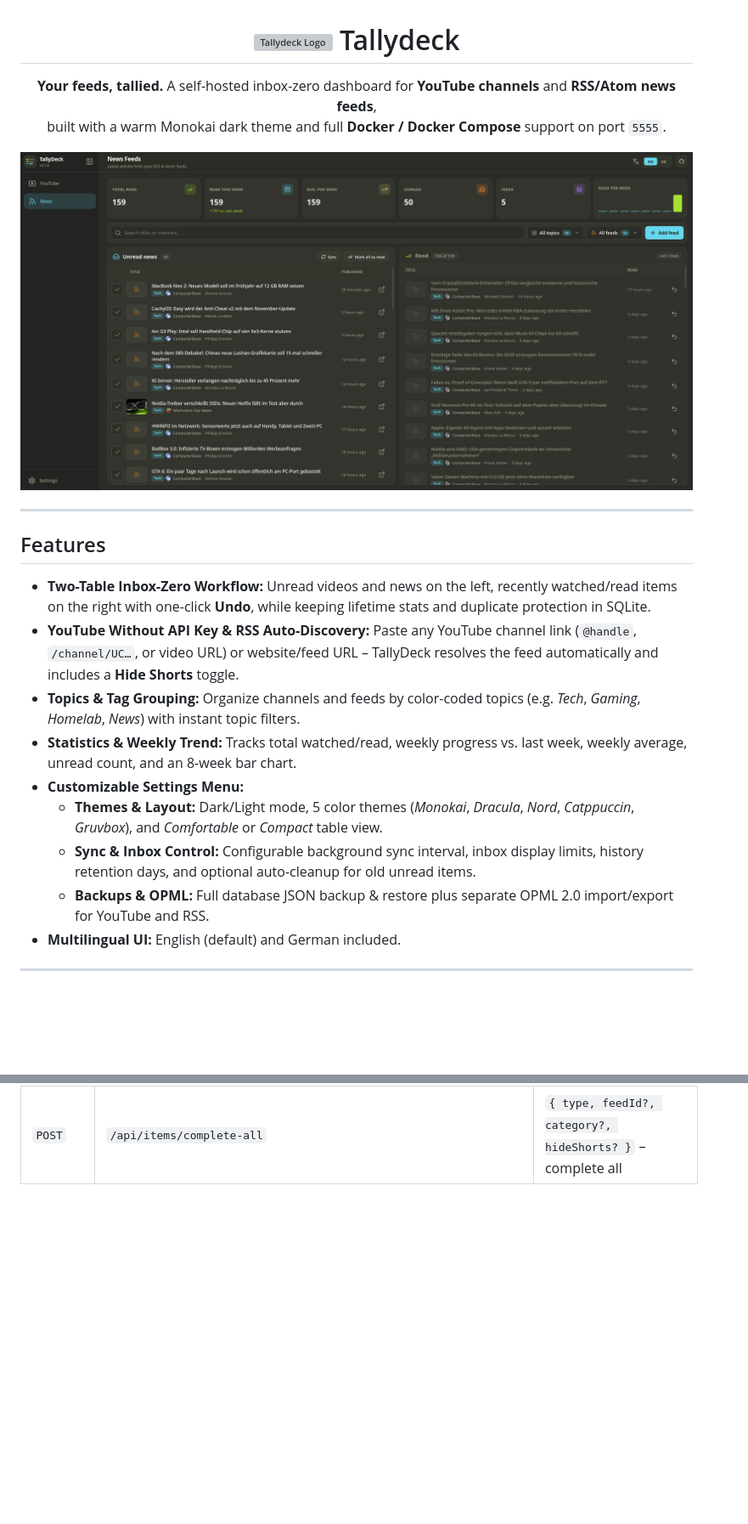
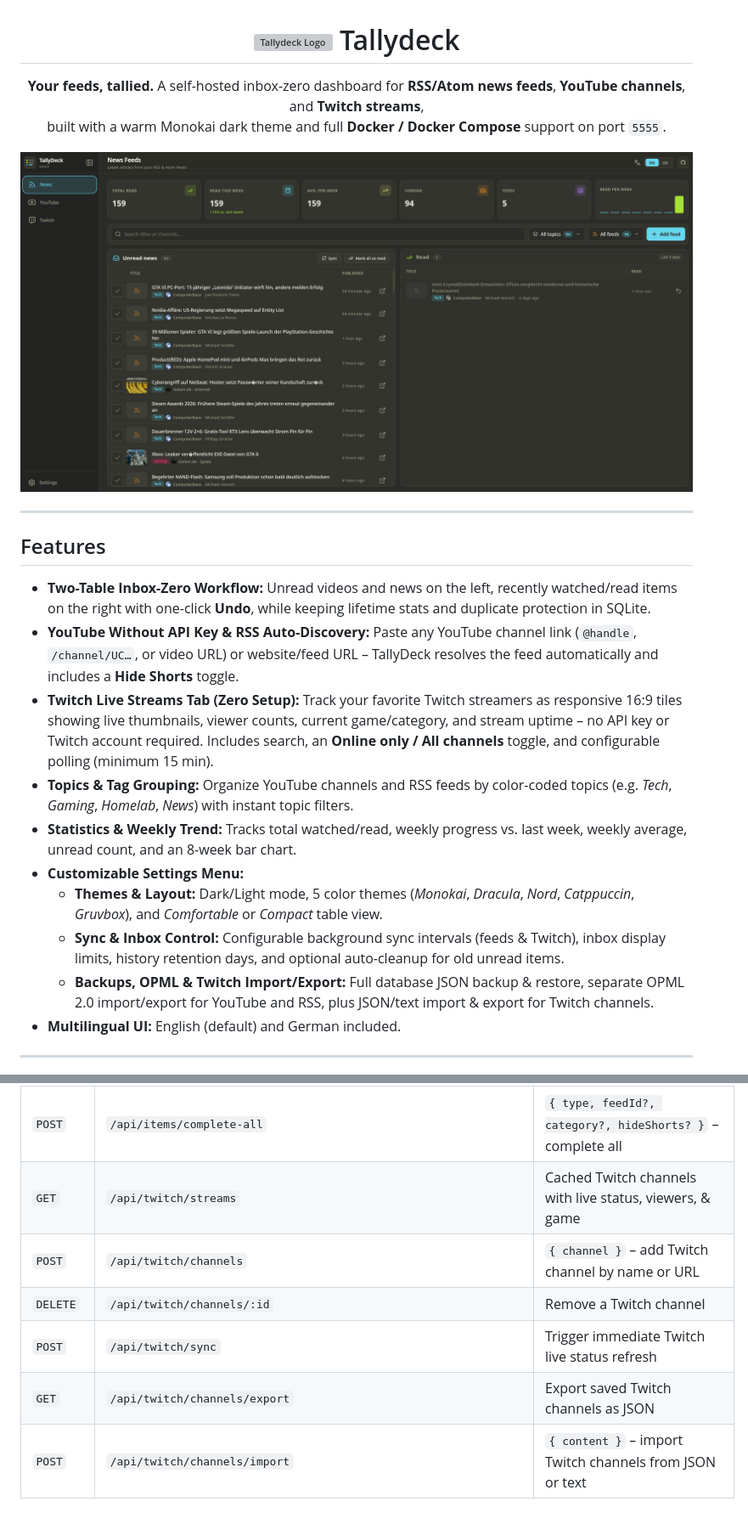
Before and after one commit to EinfachFabi/tallydeck, a Markdown page: README.md, 2 parts joined by grey strips. Shown at 85% size. Rendered like a GitHub page; pictures changed too: .github/screenshot.png; blank space fills up the shorter version; grey boxes are pictures that could not be loaded.

Commit message:
Update README [skip ci]

```diff
--- a/README.md
+++ b/README.md
@@ -3,7 +3,7 @@
 </h1>
 
 <p align="center">
-  <strong>Your feeds, tallied.</strong> A self-hosted inbox-zero dashboard for <strong>YouTube channels</strong> and <strong>RSS/Atom news feeds</strong>,<br />
+  <strong>Your feeds, tallied.</strong> A self-hosted inbox-zero dashboard for <strong>RSS/Atom news feeds</strong>, <strong>YouTube channels</strong>, and <strong>Twitch streams</strong>,<br />
   built with a warm Monokai dark theme and full <strong>Docker / Docker Compose</strong> support on port <code>5555</code>.
 </p>
 
@@ -17,12 +17,13 @@
 
 - **Two-Table Inbox-Zero Workflow:** Unread videos and news on the left, recently watched/read items on the right with one-click **Undo**, while keeping lifetime stats and duplicate protection in SQLite.
 - **YouTube Without API Key & RSS Auto-Discovery:** Paste any YouTube channel link (`@handle`, `/channel/UC…`, or video URL) or website/feed URL – TallyDeck resolves the feed automatically and includes a **Hide Shorts** toggle.
-- **Topics & Tag Grouping:** Organize channels and feeds by color-coded topics (e.g. *Tech*, *Gaming*, *Homelab*, *News*) with instant topic filters.
+- **Twitch Live Streams Tab (Zero Setup):** Track your favorite Twitch streamers as responsive 16:9 tiles showing live thumbnails, viewer counts, current game/category, and stream uptime – no API key or Twitch account required. Includes search, an **Online only / All channels** toggle, and configurable polling (minimum 15 min).
+- **Topics & Tag Grouping:** Organize YouTube channels and RSS feeds by color-coded topics (e.g. *Tech*, *Gaming*, *Homelab*, *News*) with instant topic filters.
 - **Statistics & Weekly Trend:** Tracks total watched/read, weekly progress vs. last week, weekly average, unread count, and an 8-week bar chart.
 - **Customizable Settings Menu:**
   - **Themes & Layout:** Dark/Light mode, 5 color themes (*Monokai*, *Dracula*, *Nord*, *Catppuccin*, *Gruvbox*), and *Comfortable* or *Compact* table view.
-  - **Sync & Inbox Control:** Configurable background sync interval, inbox display limits, history retention days, and optional auto-cleanup for old unread items.
-  - **Backups & OPML:** Full database JSON backup & restore plus separate OPML 2.0 import/export for YouTube and RSS.
+  - **Sync & Inbox Control:** Configurable background sync intervals (feeds & Twitch), inbox display limits, history retention days, and optional auto-cleanup for old unread items.
+  - **Backups, OPML & Twitch Import/Export:** Full database JSON backup & restore, separate OPML 2.0 import/export for YouTube and RSS, plus JSON/text import & export for Twitch channels.
 - **Multilingual UI:** English (default) and German included.
 
 ---
@@ -143,3 +145,9 @@ src/               React + Vite + Tailwind CSS frontend (Monokai theme)
 | `GET`    | `/api/items?type=&feedId=&category=&hideShorts=&inboxLimit=&completedDays=` | Uncompleted items, completed items, & stats |
 | `PATCH`  | `/api/items/:id`                                  | `{ completed: boolean }` – mark item watched/read or undo  |
 | `POST`   | `/api/items/complete-all`                         | `{ type, feedId?, category?, hideShorts? }` – complete all |
+| `GET`    | `/api/twitch/streams`                             | Cached Twitch channels with live status, viewers, & game   |
+| `POST`   | `/api/twitch/channels`                            | `{ channel }` – add Twitch channel by name or URL          |
+| `DELETE` | `/api/twitch/channels/:id`                        | Remove a Twitch channel                                    |
+| `POST`   | `/api/twitch/sync`                                | Trigger immediate Twitch live status refresh               |
+| `GET`    | `/api/twitch/channels/export`                     | Export saved Twitch channels as JSON                       |
+| `POST`   | `/api/twitch/channels/import`                     | `{ content }` – import Twitch channels from JSON or text   |
```
Also changed, not shown: other parts of README.md (+13 -12 lines).
